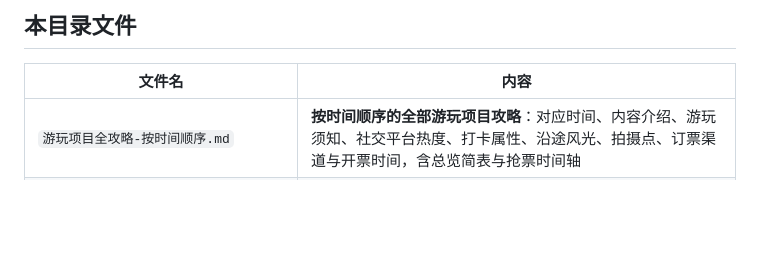
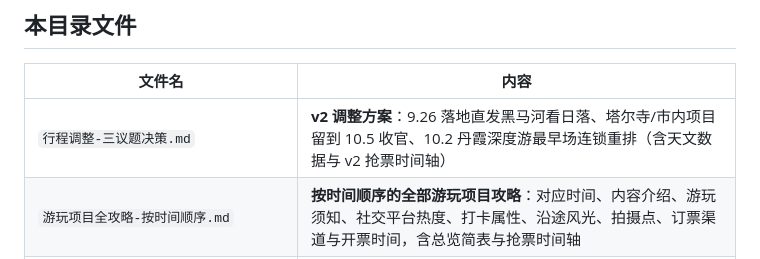
Before and after one commit to AaronyfDesign/oct-journey2west, a Markdown page: 娱乐/README.md, the part around the change. GitHub-like rendering; blank space fills up the shorter version.

Commit message:
娱乐: 新增三议题决策v2（9.26直发黑马河/塔尔寺vs日落对比/丹霞深度游最早场，含天文数据）

```diff
--- a/娱乐/README.md
+++ b/娱乐/README.md
@@ -10,6 +10,7 @@
 
 | 文件名 | 内容 |
 |---|---|
+| `行程调整-三议题决策.md` | **v2 调整方案**：9.26 落地直发黑马河看日落、塔尔寺/市内项目留到 10.5 收官、10.2 丹霞深度游最早场连锁重排（含天文数据与 v2 抢票时间轴） |
 | `游玩项目全攻略-按时间顺序.md` | **按时间顺序的全部游玩项目攻略**：对应时间、内容介绍、游玩须知、社交平台热度、打卡属性、沿途风光、拍摄点、订票渠道与开票时间，含总览简表与抢票时间轴 |
 | `预约清单-青甘环线.md` | 全部需预约景点的官方渠道、价格、关键注意事项（含黑独山/翡翠湖 2026 年新规） |
 | `3_西北青甘环线旅游行程_202309112221_47826.docx` | 2023 版参考行程底稿（原始需求输入） |
```
Also changed, not shown: 娱乐/游玩项目全攻略-按时间顺序.md (+1 -0 lines), 娱乐/行程调整-三议题决策.md (added, +150 -0 lines).
